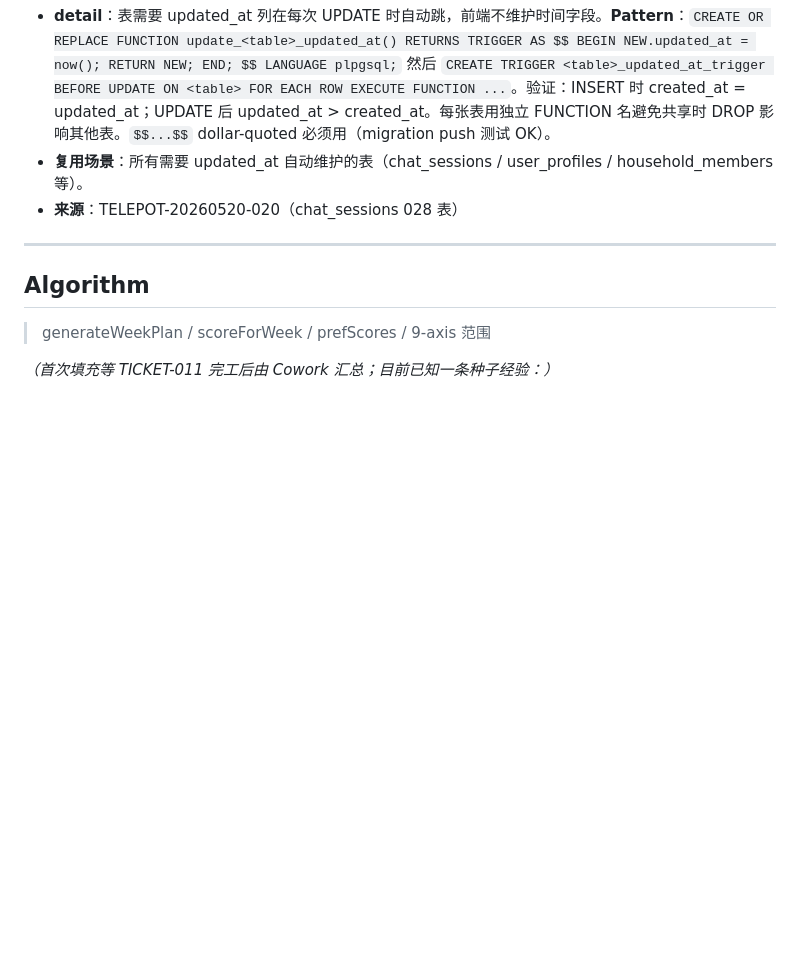
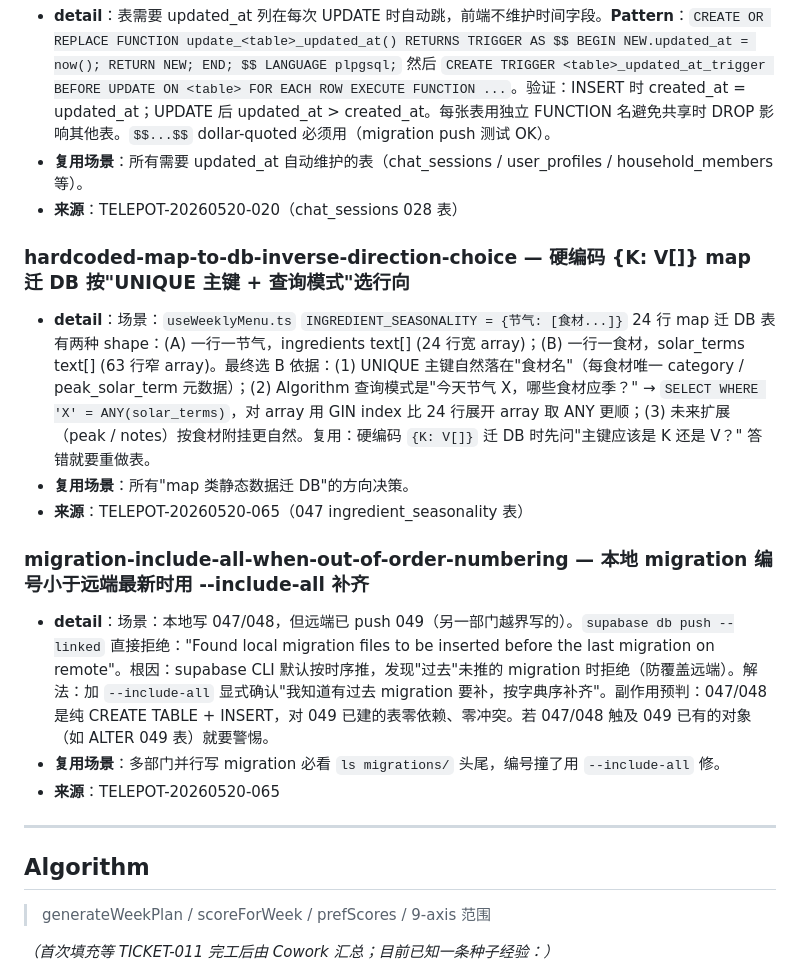
Before and after one commit to linklin9188/nutri-pilot-backend, a Markdown page: docs/SKILLS.md, the part around the change. Drawn GitHub-style; blank space fills up the shorter version.

```diff
--- a/docs/SKILLS.md
+++ b/docs/SKILLS.md
@@ -137,6 +137,16 @@ _（首次填充等 TICKET-010 完工后由 Cowork 汇总；目前已知一条
 - **复用场景**：所有需要 updated_at 自动维护的表（chat_sessions / user_profiles / household_members 等）。
 - **来源**：TELEPOT-20260520-020（chat_sessions 028 表）
 
+### hardcoded-map-to-db-inverse-direction-choice — 硬编码 {K: V[]} map 迁 DB 按"UNIQUE 主键 + 查询模式"选行向
+- **detail**：场景：`useWeeklyMenu.ts` `INGREDIENT_SEASONALITY = {节气: [食材...]}` 24 行 map 迁 DB 表有两种 shape：(A) 一行一节气，ingredients text[] (24 行宽 array)；(B) 一行一食材，solar_terms text[] (63 行窄 array)。最终选 B 依据：(1) UNIQUE 主键自然落在"食材名"（每食材唯一 category / peak_solar_term 元数据）；(2) Algorithm 查询模式是"今天节气 X，哪些食材应季？" → `SELECT WHERE 'X' = ANY(solar_terms)`，对 array 用 GIN index 比 24 行展开 array 取 ANY 更顺；(3) 未来扩展（peak / notes）按食材附挂更自然。复用：硬编码 `{K: V[]}` 迁 DB 时先问"主键应该是 K 还是 V？" 答错就要重做表。
+- **复用场景**：所有"map 类静态数据迁 DB"的方向决策。
+- **来源**：TELEPOT-20260520-065（047 ingredient_seasonality 表）
+
+### migration-include-all-when-out-of-order-numbering — 本地 migration 编号小于远端最新时用 --include-all 补齐
+- **detail**：场景：本地写 047/048，但远端已 push 049（另一部门越界写的）。`supabase db push --linked` 直接拒绝："Found local migration files to be inserted before the last migration on remote"。根因：supabase CLI 默认按时序推，发现"过去"未推的 migration 时拒绝（防覆盖远端）。解法：加 `--include-all` 显式确认"我知道有过去 migration 要补，按字典序补齐"。副作用预判：047/048 是纯 CREATE TABLE + INSERT，对 049 已建的表零依赖、零冲突。若 047/048 触及 049 已有的对象（如 ALTER 049 表）就要警惕。
+- **复用场景**：多部门并行写 migration 必看 `ls migrations/` 头尾，编号撞了用 `--include-all` 修。
+- **来源**：TELEPOT-20260520-065
+
 ---
 
 ## Algorithm
```
Also changed, not shown: docs/LESSONS.md (+7 -0 lines).
